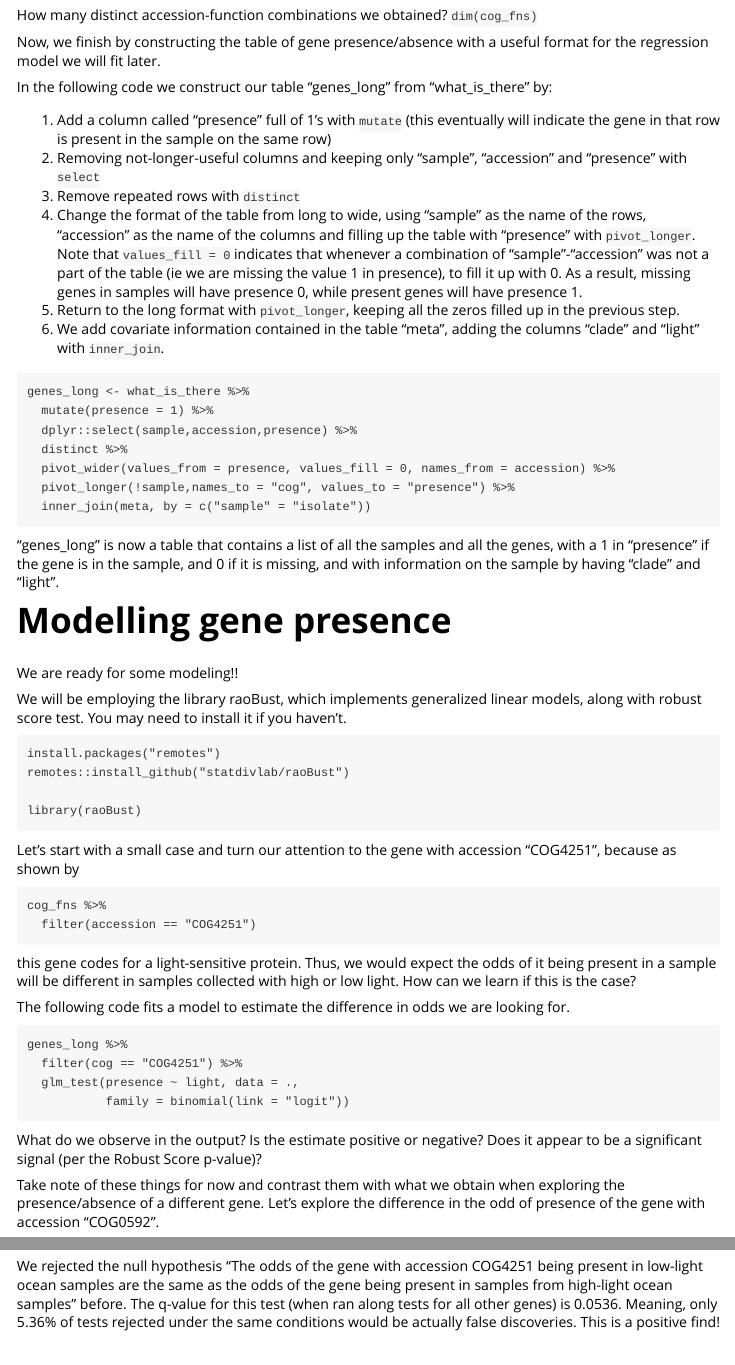
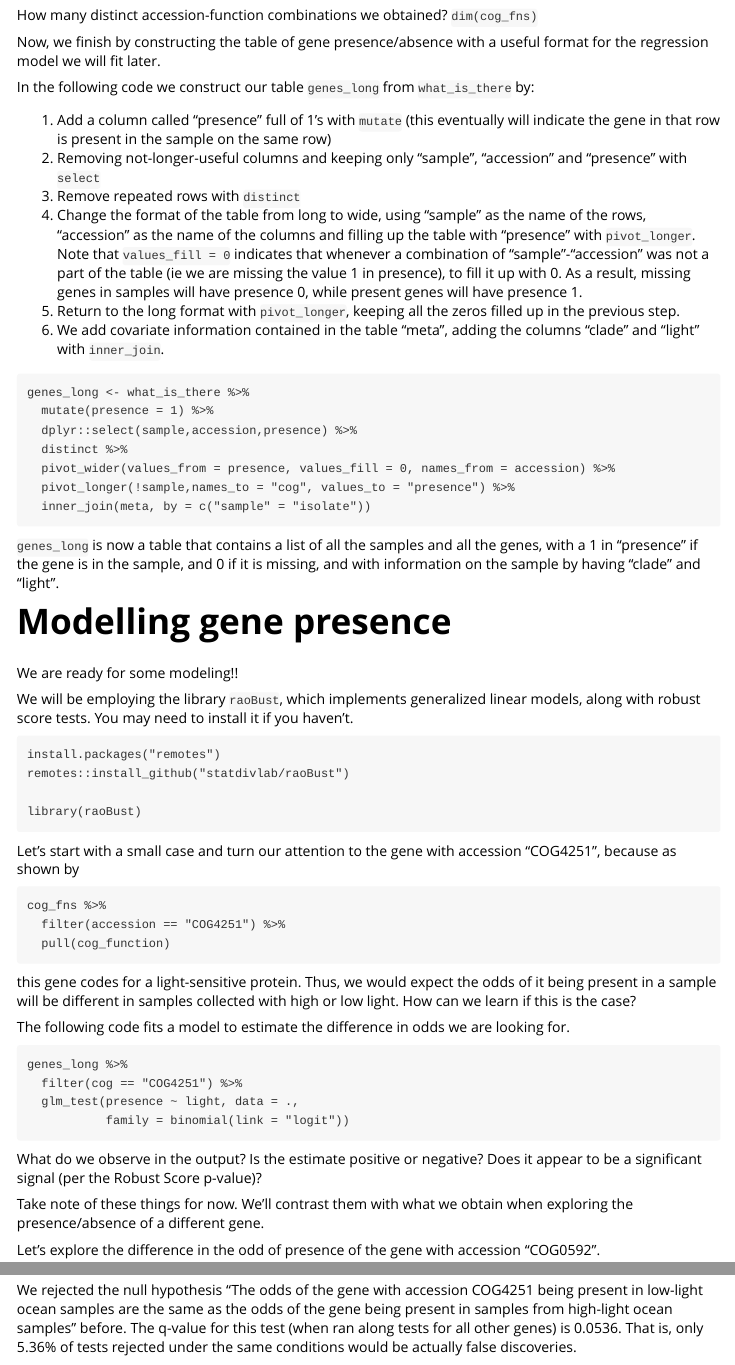
Before and after one commit to statdivlab/blog, an R Markdown document (vignettes/ebame_regression_pt2.Rmd): the page in a window 1100 px wide, from 1770 px down, and a second part further down, joined at a grey line. Rendered offline with R 4.5, knitr and Pandoc, with nearby package versions.

Commit message:
minor edits vignette 2

`````diff
--- a/vignettes/ebame_regression_pt2.Rmd
+++ b/vignettes/ebame_regression_pt2.Rmd
@@ -117,13 +117,13 @@ genes_long <- what_is_there %>%
   inner_join(meta, by = c("sample" = "isolate"))
 ```
 
-"genes_long" is now a table that contains a list of all the samples and all the genes, with a 1 in "presence" if the gene is in the sample, and 0 if it is missing, and with information on the sample by having "clade" and "light".
+`genes_long` is now a table that contains a list of all the samples and all the genes, with a 1 in "presence" if the gene is in the sample, and 0 if it is missing, and with information on the sample by having "clade" and "light".
 
 # Modelling gene presence
 
 We are ready for some modeling!!
 
-We will be employing the library raoBust, which implements generalized linear models, along with robust score test. You may need to install it if you haven't.
+We will be employing the library `raoBust`, which implements generalized linear models, along with robust score tests. You may need to install it if you haven't.
 
 ```
 install.packages("remotes")
@@ -136,8 +136,9 @@ Let's start with a small case and turn our attention to the gene with accession
 
 ```
 cog_fns %>%
-  filter(accession == "COG4251")
-````
+  filter(accession == "COG4251") %>%
+  pull(cog_function)
+```
 
 this gene codes for a light-sensitive protein. Thus, we would expect the odds of it being present in a sample will be different in samples collected with high or low light. How can we learn if this is the case?
 
@@ -152,7 +153,9 @@ genes_long %>%
 
 What do we observe in the output? Is the estimate positive or negative? Does it appear to be a significant signal (per the Robust Score p-value)?
 
-Take note of these things for now and contrast them with what we obtain when exploring the presence/absence of a different gene. Let's explore the difference in the odd of presence of the gene with accession "COG0592".
+Take note of these things for now. We'll contrast them with what we obtain when exploring the presence/absence of a different gene.
+
+Let's explore the difference in the odd of presence of the gene with accession "COG0592".
 
 ```
 genes_long %>%
@@ -267,4 +270,4 @@ coefs %>%
   filter(cog == "COG4251")
 ```
 
-We rejected the null hypothesis "The odds of the gene with accession COG4251 being present in low-light ocean samples are the same as the odds of the gene being present in samples from high-light ocean samples" before. The q-value for this test (when ran along tests for all other genes) is 0.0536. Meaning, only 5.36% of tests rejected under the same conditions would be actually false discoveries. This is a positive find!
+We rejected the null hypothesis "The odds of the gene with accession COG4251 being present in low-light ocean samples are the same as the odds of the gene being present in samples from high-light ocean samples" before. The q-value for this test (when ran along tests for all other genes) is 0.0536. That is, only 5.36% of tests rejected under the same conditions would be actually false discoveries.
`````
Also changed, not shown: vignettes/ebame_regression_pt2.Rmd (4 more changed lines).
